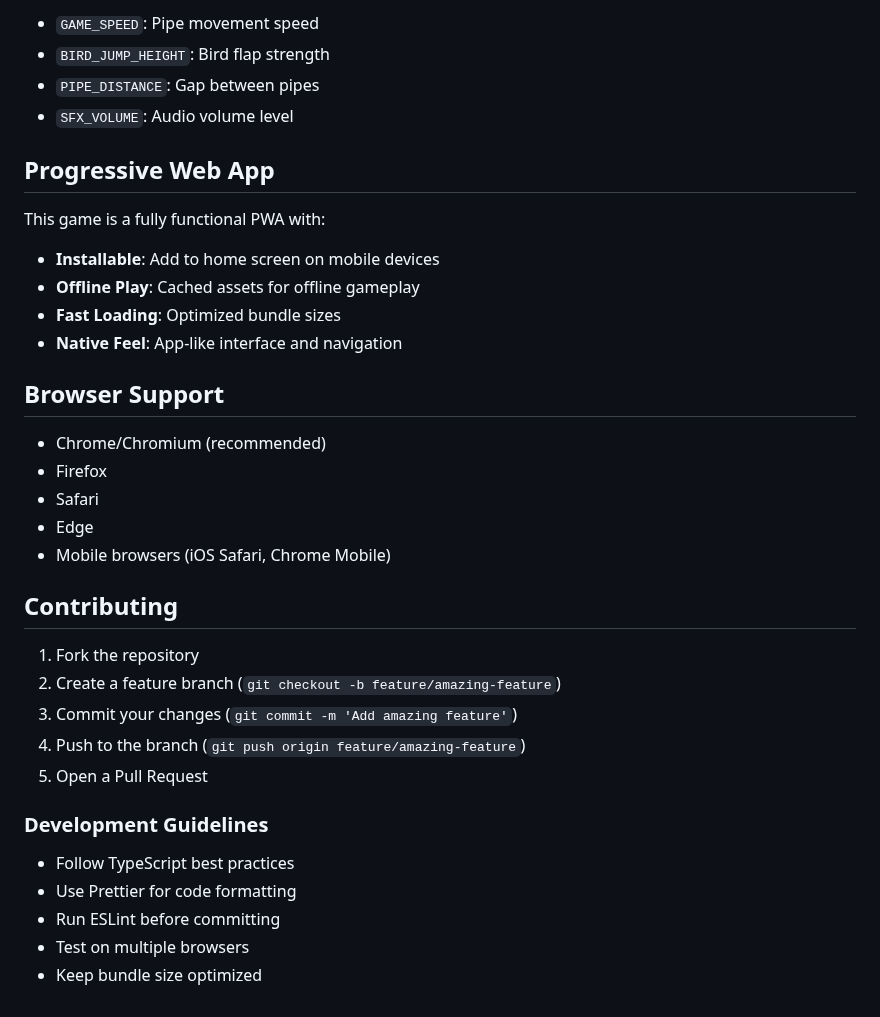
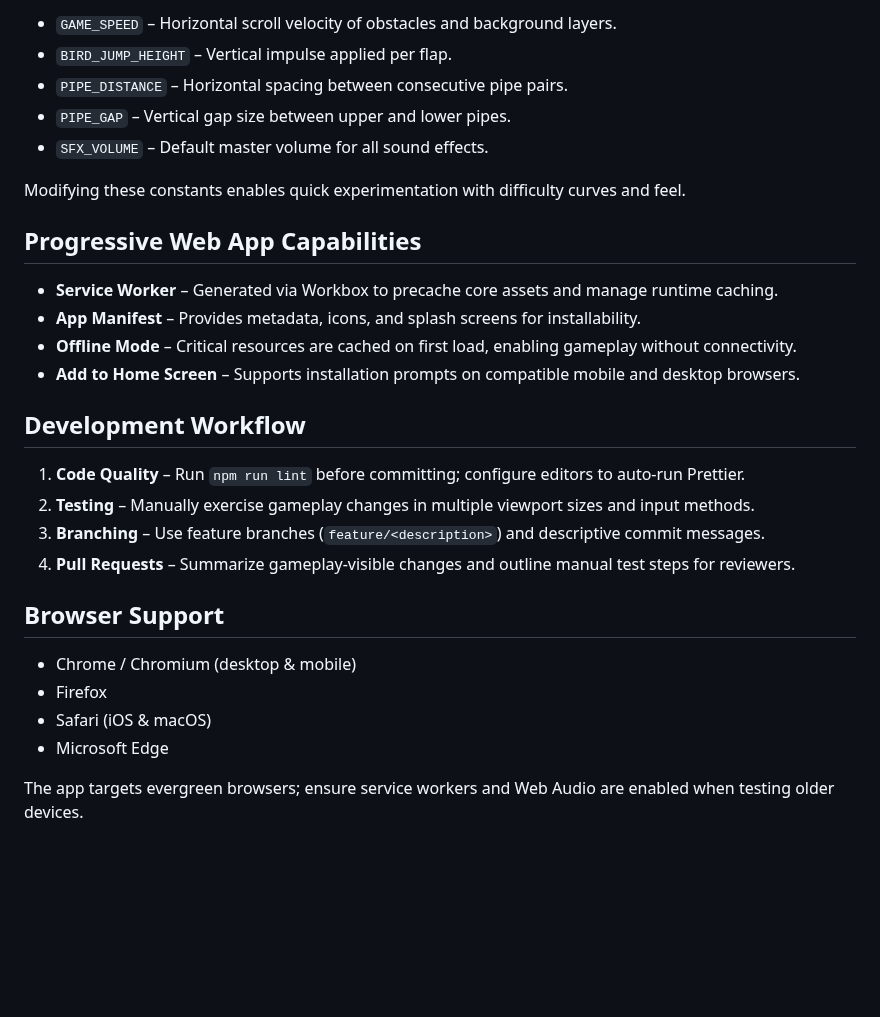
Before and after one commit to Alex-Unnippillil/flappy-bird, a Markdown page: README.md, the part around one of its changes. Rendered like a GitHub page; blank space fills up the shorter version.

```diff
--- a/README.md
+++ b/README.md
@@ -114,37 +143,31 @@ Game parameters can be adjusted in `src/constants.ts`:
 
-- `GAME_SPEED`: Pipe movement speed
-- `BIRD_JUMP_HEIGHT`: Bird flap strength
-- `PIPE_DISTANCE`: Gap between pipes
-- `SFX_VOLUME`: Audio volume level
+- `GAME_SPEED` – Horizontal scroll velocity of obstacles and background layers.
+- `BIRD_JUMP_HEIGHT` – Vertical impulse applied per flap.
+- `PIPE_DISTANCE` – Horizontal spacing between consecutive pipe pairs.
+- `PIPE_GAP` – Vertical gap size between upper and lower pipes.
+- `SFX_VOLUME` – Default master volume for all sound effects.
 
-## Progressive Web App
+Modifying these constants enables quick experimentation with difficulty curves and feel.
 
-This game is a fully functional PWA with:
-- **Installable**: Add to home screen on mobile devices
-- **Offline Play**: Cached assets for offline gameplay
-- **Fast Loading**: Optimized bundle sizes
-- **Native Feel**: App-like interface and navigation
+## Progressive Web App Capabilities
+
+- **Service Worker** – Generated via Workbox to precache core assets and manage runtime caching.
+- **App Manifest** – Provides metadata, icons, and splash screens for installability.
+- **Offline Mode** – Critical resources are cached on first load, enabling gameplay without connectivity.
+- **Add to Home Screen** – Supports installation prompts on compatible mobile and desktop browsers.
+
+## Development Workflow
+
+1. **Code Quality** – Run `npm run lint` before committing; configure editors to auto-run Prettier.
+2. **Testing** – Manually exercise gameplay changes in multiple viewport sizes and input methods.
+3. **Branching** – Use feature branches (`feature/<description>`) and descriptive commit messages.
+4. **Pull Requests** – Summarize gameplay-visible changes and outline manual test steps for reviewers.
 
 ## Browser Support
 
-- Chrome/Chromium (recommended)
+- Chrome / Chromium (desktop & mobile)
 - Firefox
-- Safari
-- Edge
-- Mobile browsers (iOS Safari, Chrome Mobile)
+- Safari (iOS & macOS)
+- Microsoft Edge
 
-## Contributing
-
-1. Fork the repository
-2. Create a feature branch (`git checkout -b feature/amazing-feature`)
-3. Commit your changes (`git commit -m 'Add amazing feature'`)
-4. Push to the branch (`git push origin feature/amazing-feature`)
-5. Open a Pull Request
-
-### Development Guidelines
-
-- Follow TypeScript best practices
-- Use Prettier for code formatting
-- Run ESLint before committing
-- Test on multiple browsers
-- Keep bundle size optimized
+The app targets evergreen browsers; ensure service workers and Web Audio are enabled when testing older devices.
```
Also changed, not shown: other parts of README.md (+106 -77 lines).
